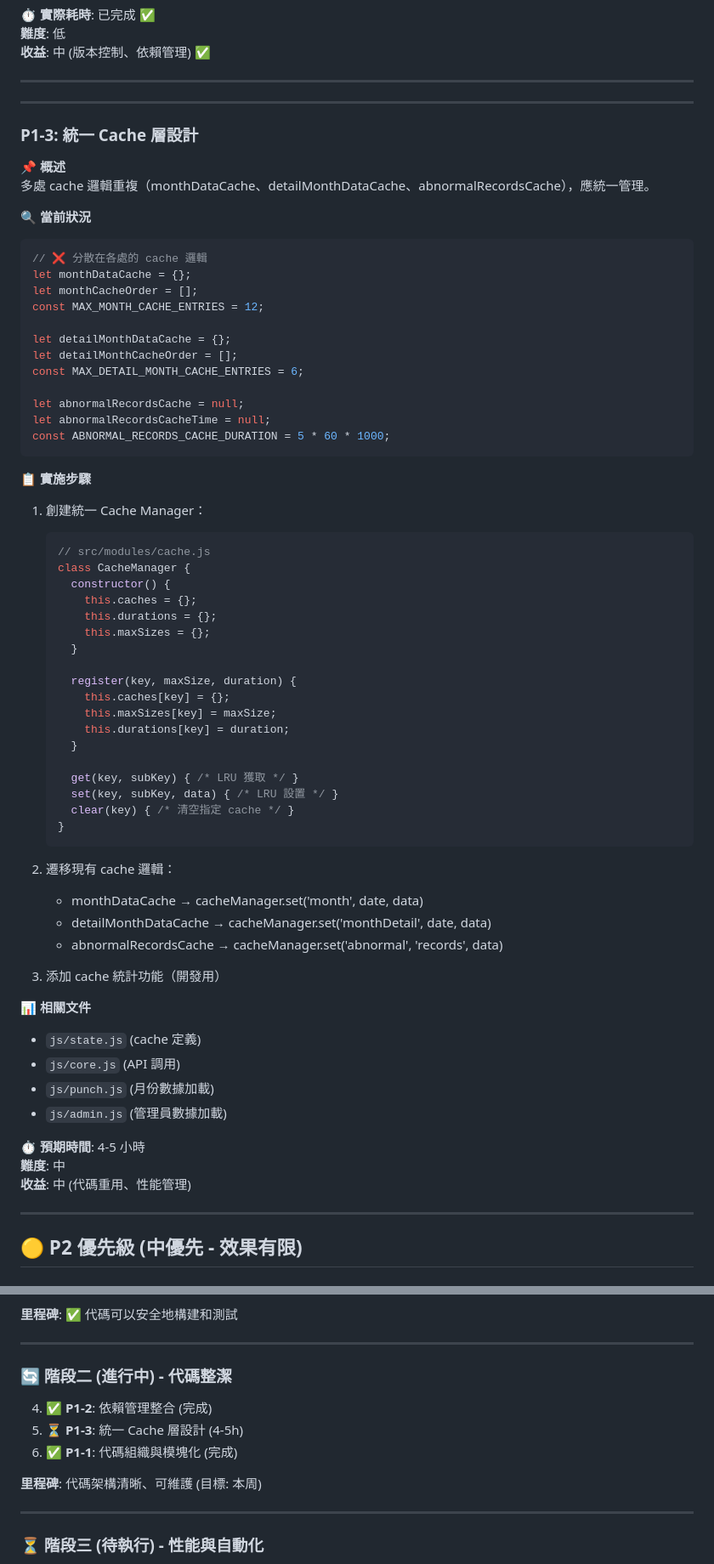
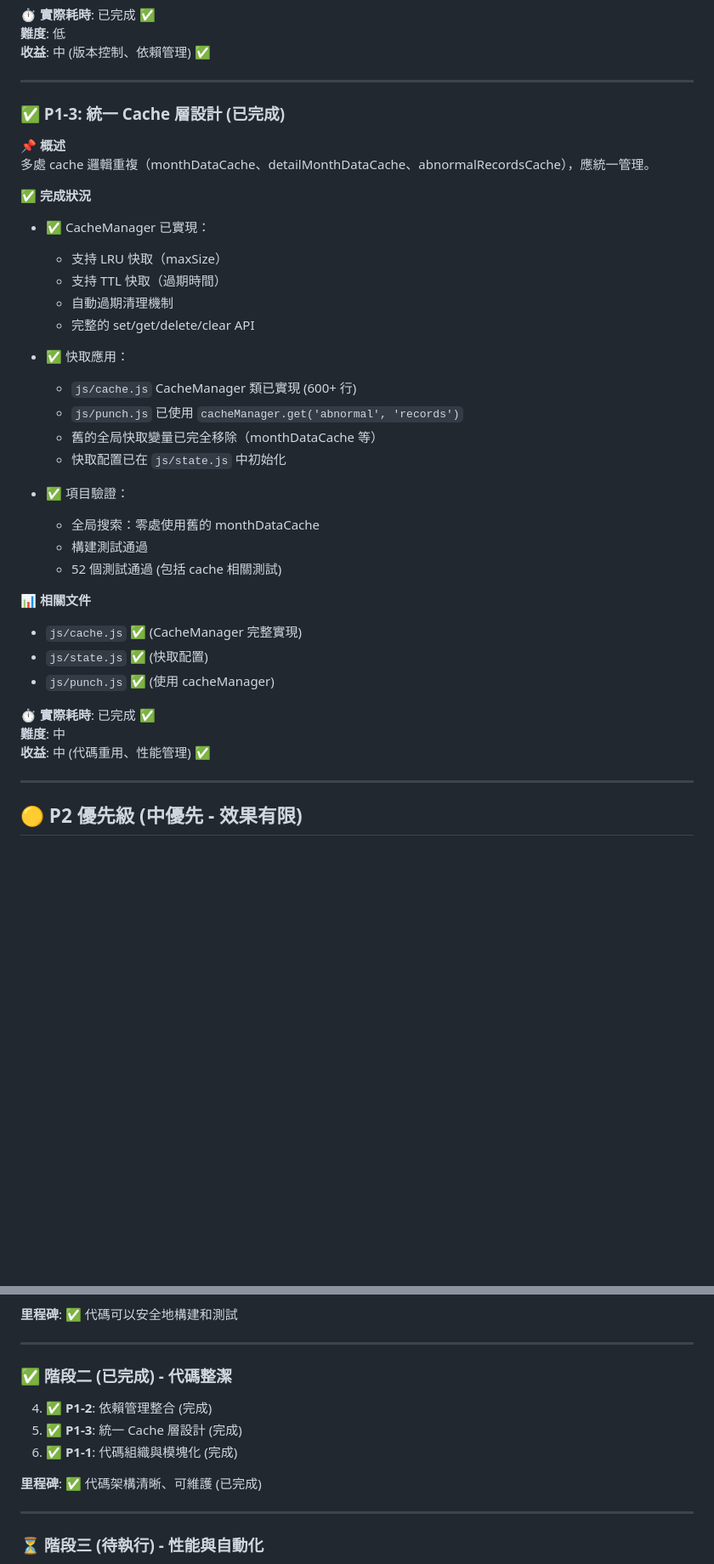
Before and after one commit to wenhuistage-ops/wenhuistage-ops.github.io, a Markdown page: docs/優化計劃書.md, 2 parts joined by grey strips. Shown at 85% size. GitHub-like rendering; blank space fills up the shorter version.

Commit message:
docs: update 優化計劃書 - mark P1-3 as completed (6/10 tasks done, Phase 2 complete)

````diff
--- a/docs/優化計劃書.md
+++ b/docs/優化計劃書.md
@@ -207,68 +207,37 @@
 
 ---
 
----
-
-### P1-3: 統一 Cache 層設計
+### ✅ P1-3: 統一 Cache 層設計 (已完成)
 
 **📌 概述**
 多處 cache 邏輯重複（monthDataCache、detailMonthDataCache、abnormalRecordsCache），應統一管理。
 
-**🔍 當前狀況**
-```javascript
-// ❌ 分散在各處的 cache 邏輯
-let monthDataCache = {};
-let monthCacheOrder = [];
-const MAX_MONTH_CACHE_ENTRIES = 12;
+**✅ 完成狀況**
+- ✅ CacheManager 已實現：
+  - 支持 LRU 快取（maxSize）
+  - 支持 TTL 快取（過期時間）
+  - 自動過期清理機制
+  - 完整的 set/get/delete/clear API
 
-let detailMonthDataCache = {};
-let detailMonthCacheOrder = [];
-const MAX_DETAIL_MONTH_CACHE_ENTRIES = 6;
+- ✅ 快取應用：
+  - `js/cache.js` CacheManager 類已實現 (600+ 行)
+  - `js/punch.js` 已使用 `cacheManager.get('abnormal', 'records')`
+  - 舊的全局快取變量已完全移除（monthDataCache 等）
+  - 快取配置已在 `js/state.js` 中初始化
 
-let abnormalRecordsCache = null;
-let abnormalRecordsCacheTime = null;
-const ABNORMAL_RECORDS_CACHE_DURATION = 5 * 60 * 1000;
-```
-
-**📋 實施步驟**
-1. 創建統一 Cache Manager：
-   ```javascript
-   // src/modules/cache.js
-   class CacheManager {
-     constructor() {
-       this.caches = {};
-       this.durations = {};
-       this.maxSizes = {};
-     }
-
-     register(key, maxSize, duration) {
-       this.caches[key] = {};
-       this.maxSizes[key] = maxSize;
-       this.durations[key] = duration;
-     }
-
-     get(key, subKey) { /* LRU 獲取 */ }
-     set(key, subKey, data) { /* LRU 設置 */ }
-     clear(key) { /* 清空指定 cache */ }
-   }
-   ```
-
-2. 遷移現有 cache 邏輯：
-   - monthDataCache → cacheManager.set('month', date, data)
-   - detailMonthDataCache → cacheManager.set('monthDetail', date, data)
-   - abnormalRecordsCache → cacheManager.set('abnormal', 'records', data)
-
-3. 添加 cache 統計功能（開發用）
+- ✅ 項目驗證：
+  - 全局搜索：零處使用舊的 monthDataCache
+  - 構建測試通過
+  - 52 個測試通過 (包括 cache 相關測試)
 
 **📊 相關文件**
-- `js/state.js` (cache 定義)
-- `js/core.js` (API 調用)
-- `js/punch.js` (月份數據加載)
-- `js/admin.js` (管理員數據加載)
+- `js/cache.js` ✅ (CacheManager 完整實現)
+- `js/state.js` ✅ (快取配置)
+- `js/punch.js` ✅ (使用 cacheManager)
 
-**⏱️ 預期時間**: 4-5 小時
+**⏱️ 實際耗時**: 已完成 ✅
 **難度**: 中
-**收益**: 中 (代碼重用、性能管理)
+**收益**: 中 (代碼重用、性能管理) ✅
 
 ---
 
@@ -411,12 +380,12 @@ index.html 744 行，包含大量重複 HTML，可提取為模板。
 
 ---
 
-### 🔄 階段二 (進行中) - 代碼整潔
+### ✅ 階段二 (已完成) - 代碼整潔
 4. **✅ P1-2**: 依賴管理整合 (完成)
-5. **⏳ P1-3**: 統一 Cache 層設計 (4-5h)
+5. **✅ P1-3**: 統一 Cache 層設計 (完成)
 6. **✅ P1-1**: 代碼組織與模塊化 (完成)
 
-**里程碑**: 代碼架構清晰、可維護 (目標: 本周)
+**里程碑**: ✅ 代碼架構清晰、可維護 (已完成)
 
 ---
 
````
Also changed, not shown: other parts of docs/優化計劃書.md (+4 -4 lines).
